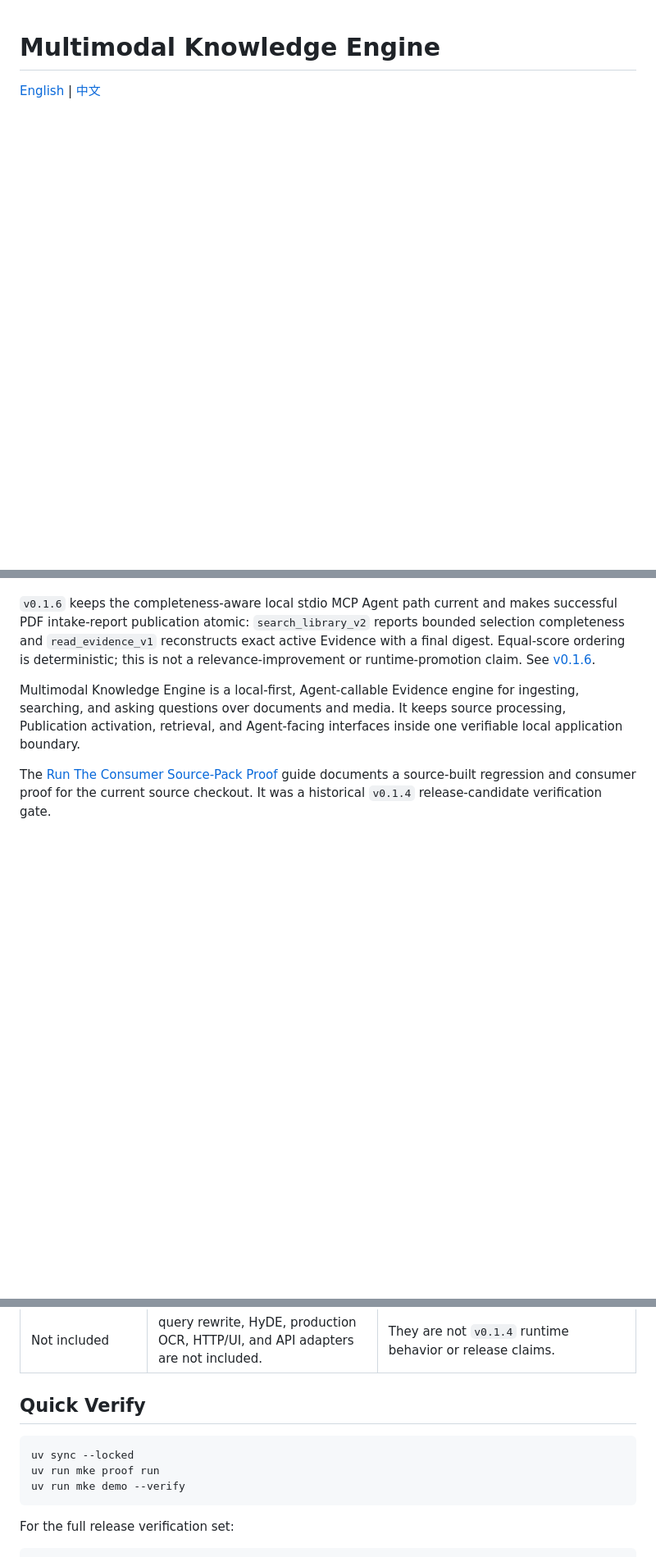
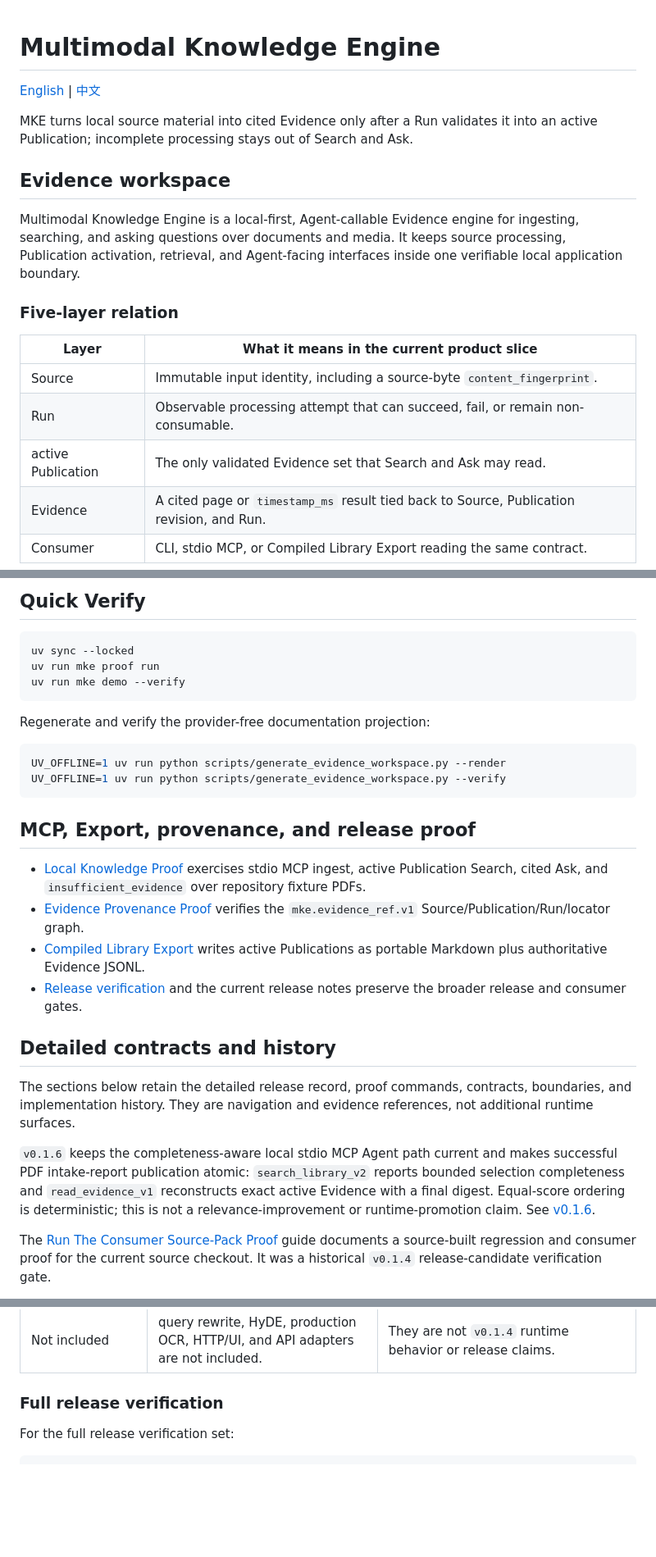
Before and after one commit to iTao-AI/multimodal-knowledge-engine, a Markdown page: README.md, 3 parts joined by grey strips. Shown: that part at 82% size. Drawn GitHub-style; blank space fills up the shorter version.

````diff
--- a/README.md
+++ b/README.md
@@ -1,3 +1,23 @@
 # Multimodal Knowledge Engine
 
 [English](./README.md) | [中文](./README_CN.md)
+
+MKE turns local source material into cited Evidence only after a Run validates it into an active
+Publication; incomplete processing stays out of Search and Ask.
+
+## Evidence workspace
+
+Multimodal Knowledge Engine is a local-first, Agent-callable Evidence engine for ingesting,
+searching, and asking questions over documents and media. It keeps source processing, Publication
+activation, retrieval, and Agent-facing interfaces inside one verifiable local application boundary.
+
+### Five-layer relation
+
+| Layer | What it means in the current product slice |
+|---|---|
+| Source | Immutable input identity, including a source-byte `content_fingerprint`. |
+| Run | Observable processing attempt that can succeed, fail, or remain non-consumable. |
+| active Publication | The only validated Evidence set that Search and Ask may read. |
+| Evidence | A cited page or `timestamp_ms` result tied back to Source, Publication revision, and Run. |
+| Consumer | CLI, stdio MCP, or Compiled Library Export reading the same contract. |
+
@@ -4,13 +43,40 @@
+## Quick Verify
+
+```bash
+uv sync --locked
+uv run mke proof run
+uv run mke demo --verify
+```
+
+Regenerate and verify the provider-free documentation projection:
+
+```bash
+UV_OFFLINE=1 uv run python scripts/generate_evidence_workspace.py --render
+UV_OFFLINE=1 uv run python scripts/generate_evidence_workspace.py --verify
+```
+
+## MCP, Export, provenance, and release proof
+
+- [Local Knowledge Proof](./docs/how-to/run-local-knowledge-proof.md) exercises stdio MCP ingest,
+  active Publication Search, cited Ask, and `insufficient_evidence` over repository fixture PDFs.
+- [Evidence Provenance Proof](./docs/how-to/run-evidence-provenance-proof.md) verifies the
+  `mke.evidence_ref.v1` Source/Publication/Run/locator graph.
+- [Compiled Library Export](./docs/how-to/export-compiled-library.md) writes active Publications
+  as portable Markdown plus authoritative Evidence JSONL.
+- [Release verification](./docs/how-to/verify-release.md) and the current release notes preserve
+  the broader release and consumer gates.
+
+## Detailed contracts and history
+
+The sections below retain the detailed release record, proof commands, contracts, boundaries,
+and implementation history. They are navigation and evidence references, not additional runtime
+surfaces.
 
 `v0.1.6` keeps the completeness-aware local stdio MCP Agent path current and makes successful PDF
 intake-report publication atomic:
 `search_library_v2` reports bounded selection completeness and `read_evidence_v1` reconstructs
 exact active Evidence with a final digest. Equal-score ordering is deterministic; this is not a
 relevance-improvement or runtime-promotion claim. See [v0.1.6](./docs/releases/v0.1.6.md).
-
-Multimodal Knowledge Engine is a local-first, Agent-callable Evidence engine for ingesting,
-searching, and asking questions over documents and media. It keeps source processing, Publication
-activation, retrieval, and Agent-facing interfaces inside one verifiable local application boundary.
 
 The [Run The Consumer Source-Pack Proof](./docs/how-to/run-consumer-source-pack-proof.md) guide
 documents a source-built regression and consumer proof for the current source checkout. It was a
@@ -136,13 +202,7 @@ or a provider promotion. OCR remains excluded from production behavior.
 | Comparison-only evidence | dense exact-cosine, RRF fusion, and relevance gate / reranker artifacts are recorded. | This does not change normal Search, Ask, MCP, or the runtime default. |
 | Not included | query rewrite, HyDE, production OCR, HTTP/UI, and API adapters are not included. | They are not `v0.1.4` runtime behavior or release claims. |
 
-## Quick Verify
-
-```bash
-uv sync --locked
-uv run mke proof run
-uv run mke demo --verify
-```
+### Full release verification
 
 For the full release verification set:
 
````
Also changed, not shown: other parts of README.md (+19 -0 lines), README_CN.md (+70 -11 lines), docs/evidence-workspace/evidence-insufficient-recovery.png (added), docs/evidence-workspace/evidence-publication-search.png (added), docs/evidence-workspace/evidence-workspace-overview.png (added), 9 other files.
